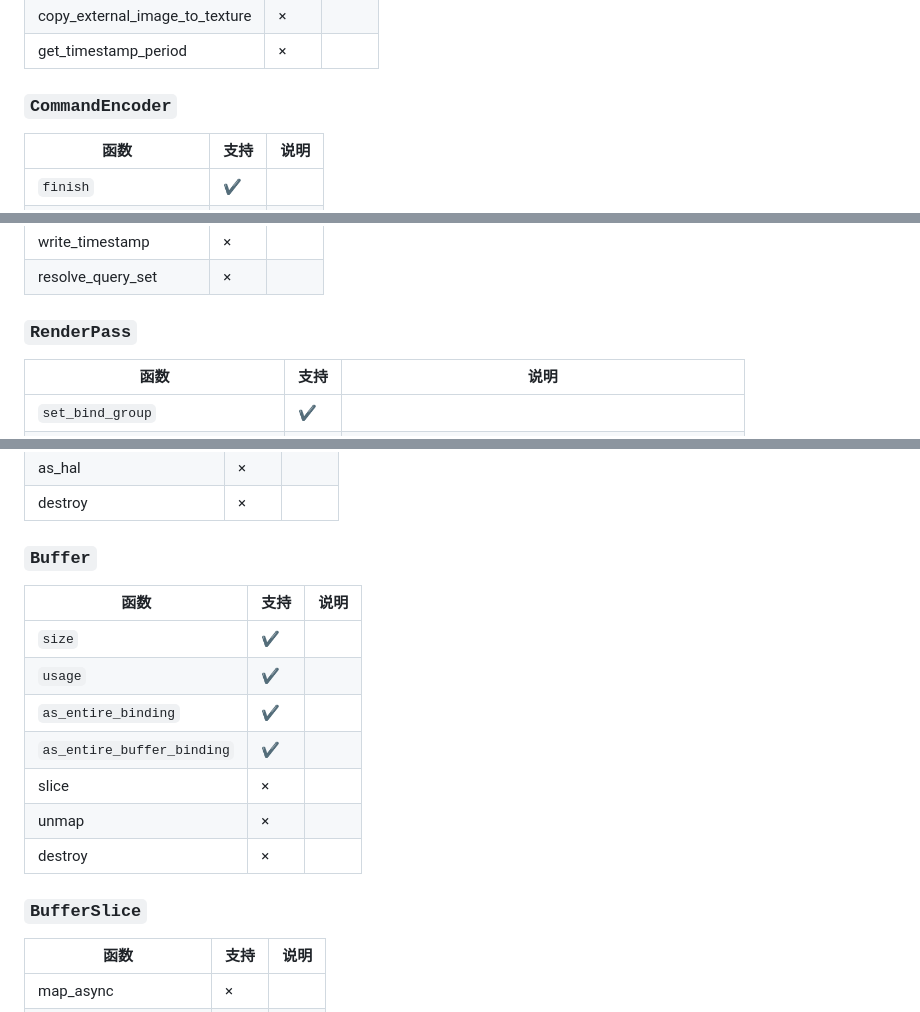
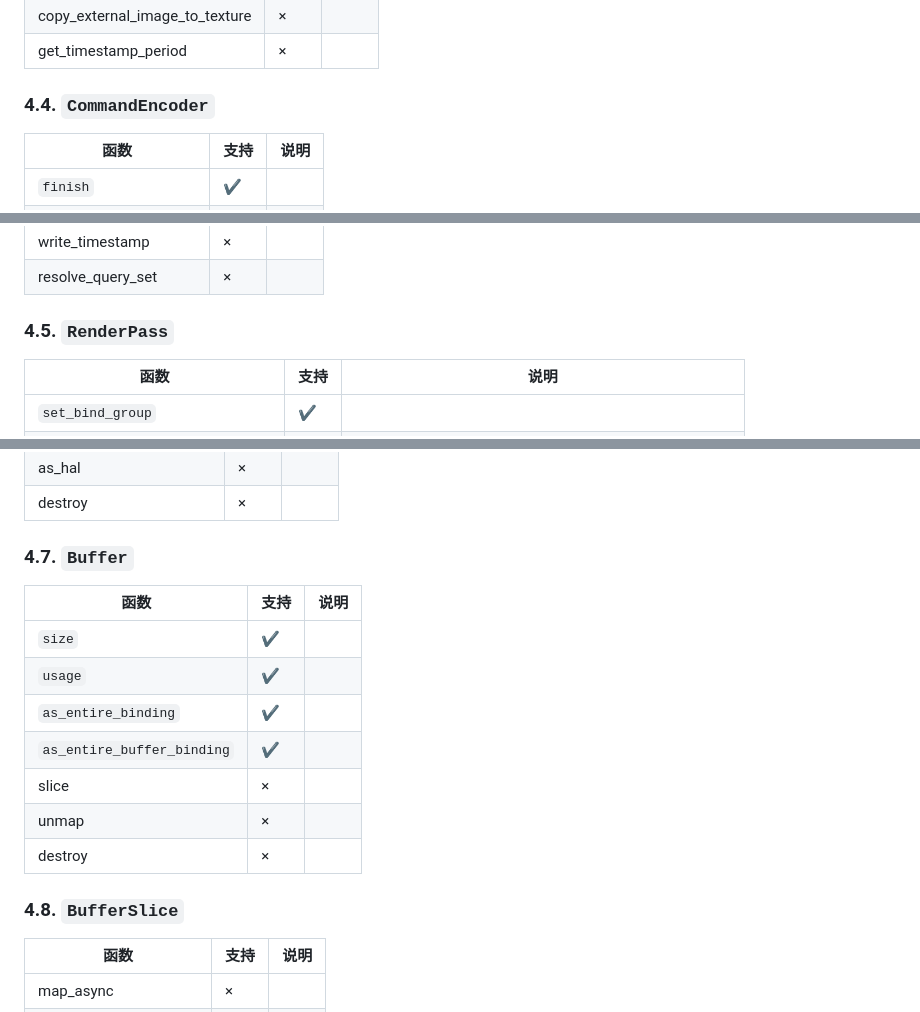
Before and after one commit to GaiaWorld/pi_wgpu, a Markdown page: README.md, 3 parts joined by grey strips. Drawn GitHub-style.

```diff
--- a/README.md
+++ b/README.md
@@ -109,7 +111,7 @@ Vulkan / WebGPU 因为渲染驱动兼容性问题，近期内 不能广泛 在
 | copy_external_image_to_texture | ×    |      |
 | get_timestamp_period           | ×    |      |
 
-### `CommandEncoder`
+### 4.4. `CommandEncoder`
 
 | 函数                    | 支持 | 说明 |
 | ----------------------- | ---- | ---- |
@@ -128,7 +130,7 @@ Vulkan / WebGPU 因为渲染驱动兼容性问题，近期内 不能广泛 在
 | write_timestamp         | ×    |      |
 | resolve_query_set       | ×    |      |
 
-### `RenderPass`
+### 4.5. `RenderPass`
 
 | 函数                              | 支持 | 说明                                                   |
 | --------------------------------- | ---- | ------------------------------------------------------ |
@@ -175,7 +177,7 @@ Vulkan / WebGPU 因为渲染驱动兼容性问题，近期内 不能广泛 在
 | as_hal                  | ×    |      |
 | destroy                 | ×    |      |
 
-### `Buffer`
+### 4.7. `Buffer`
 
 | 函数                       | 支持 | 说明 |
 | -------------------------- | ---- | ---- |
@@ -187,7 +189,7 @@ Vulkan / WebGPU 因为渲染驱动兼容性问题，近期内 不能广泛 在
 | unmap                      | ×    |      |
 | destroy                    | ×    |      |
 
-### `BufferSlice`
+### 4.8. `BufferSlice`
 
 | 函数                 | 支持 | 说明 |
 | -------------------- | ---- | ---- |
```
Also changed, not shown: other parts of README.md (+11 -9 lines).
